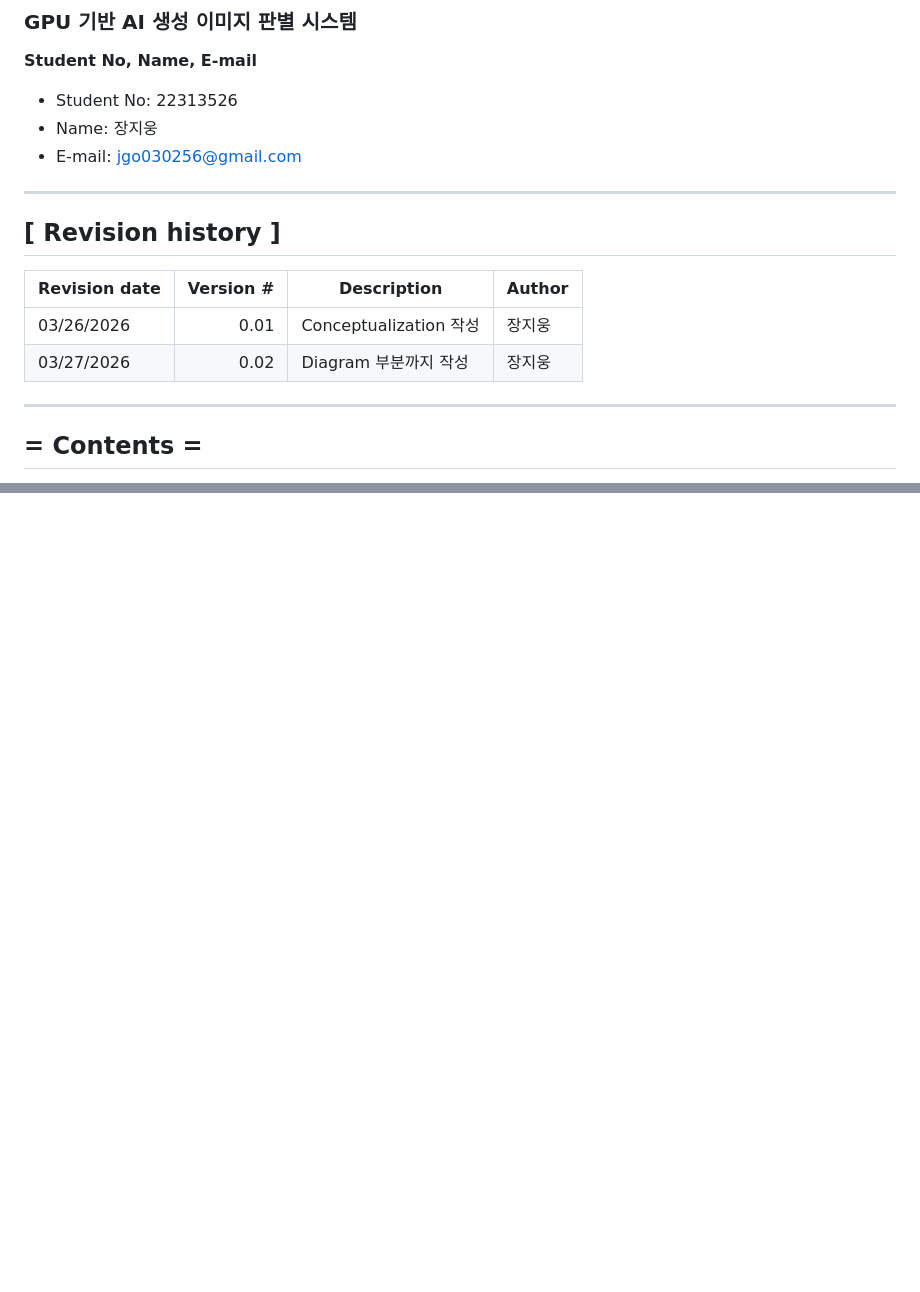
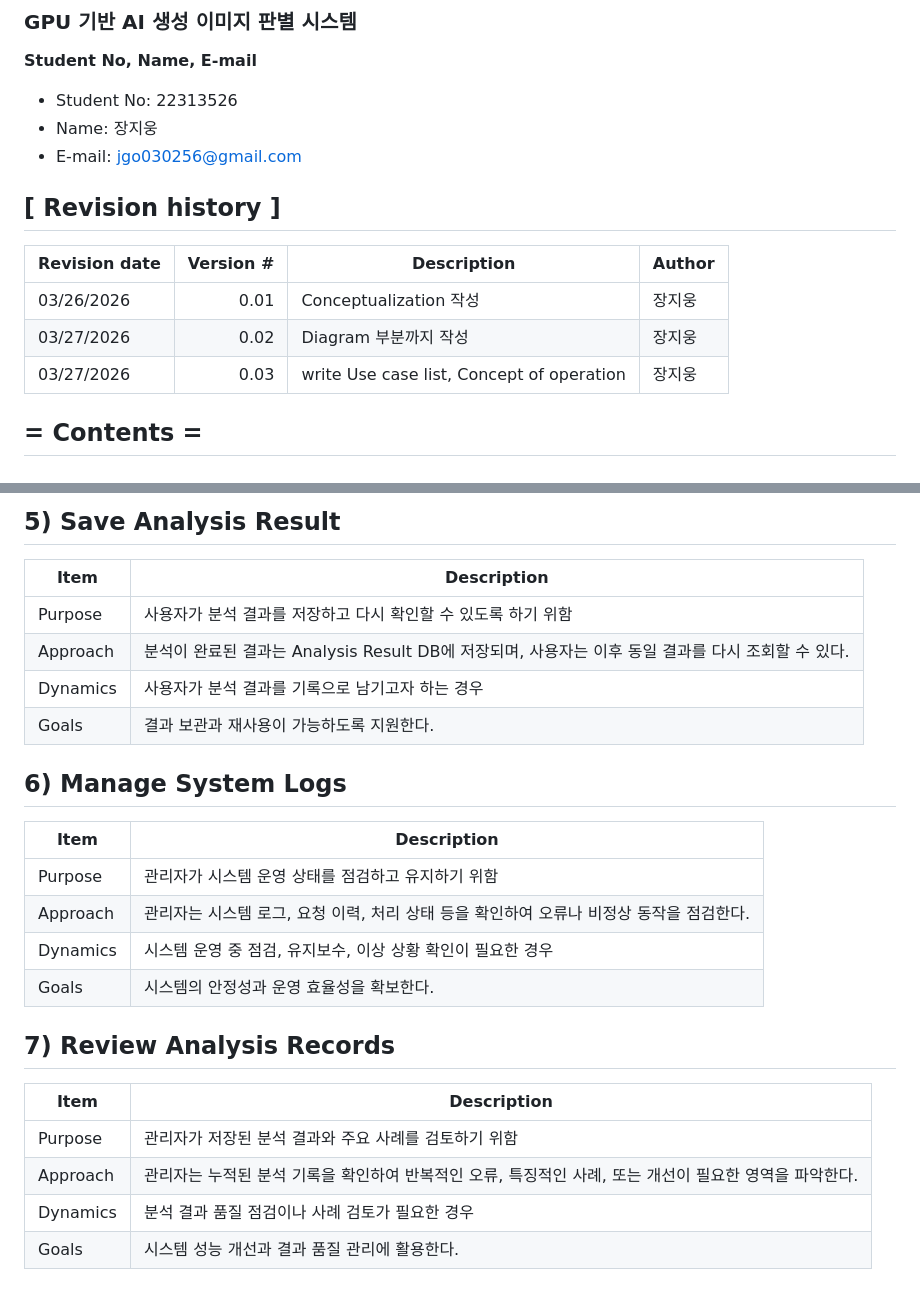
Before and after one commit to Tmxla/AI_Image_Checker, a Markdown page: Conceptualization_22313526_장지웅.md, 2 parts joined by grey strips. Drawn GitHub-style; blank space fills up the shorter version.

Commit message:
Add use case list and concept of operation sections

```diff
--- a/Conceptualization_22313526_장지웅.md
+++ b/Conceptualization_22313526_장지웅.md
@@ -9,16 +9,13 @@
 - Name: 장지웅
 - E-mail: jgo030256@gmail.com
 
----
-
 ## [ Revision history ]
 
 | Revision date | Version # | Description | Author |
 |---|---:|---|---|
 | 03/26/2026 | 0.01 | Conceptualization 작성 | 장지웅 |
 | 03/27/2026 | 0.02 | Diagram 부분까지 작성 | 장지웅 |
-
----
+| 03/27/2026 | 0.03 | write Use case list, Concept of operation | 장지웅 |
 
 ## = Contents =
 
@@ -106,0 +159,26 @@ flowchart LR
+## 5) Save Analysis Result
+
+| Item | Description |
+|---|---|
+| Purpose | 사용자가 분석 결과를 저장하고 다시 확인할 수 있도록 하기 위함 |
+| Approach | 분석이 완료된 결과는 Analysis Result DB에 저장되며, 사용자는 이후 동일 결과를 다시 조회할 수 있다. |
+| Dynamics | 사용자가 분석 결과를 기록으로 남기고자 하는 경우 |
+| Goals | 결과 보관과 재사용이 가능하도록 지원한다. |
+
+## 6) Manage System Logs
+
+| Item | Description |
+|---|---|
+| Purpose | 관리자가 시스템 운영 상태를 점검하고 유지하기 위함 |
+| Approach | 관리자는 시스템 로그, 요청 이력, 처리 상태 등을 확인하여 오류나 비정상 동작을 점검한다. |
+| Dynamics | 시스템 운영 중 점검, 유지보수, 이상 상황 확인이 필요한 경우 |
+| Goals | 시스템의 안정성과 운영 효율성을 확보한다. |
+
+## 7) Review Analysis Records
+
+| Item | Description |
+|---|---|
+| Purpose | 관리자가 저장된 분석 결과와 주요 사례를 검토하기 위함 |
+| Approach | 관리자는 누적된 분석 기록을 확인하여 반복적인 오류, 특징적인 사례, 또는 개선이 필요한 영역을 파악한다. |
+| Dynamics | 분석 결과 품질 점검이나 사례 검토가 필요한 경우 |
+| Goals | 시스템 성능 개선과 결과 품질 관리에 활용한다. |
```
Also changed, not shown: other parts of Conceptualization_22313526_장지웅.md (+55 -0 lines).
